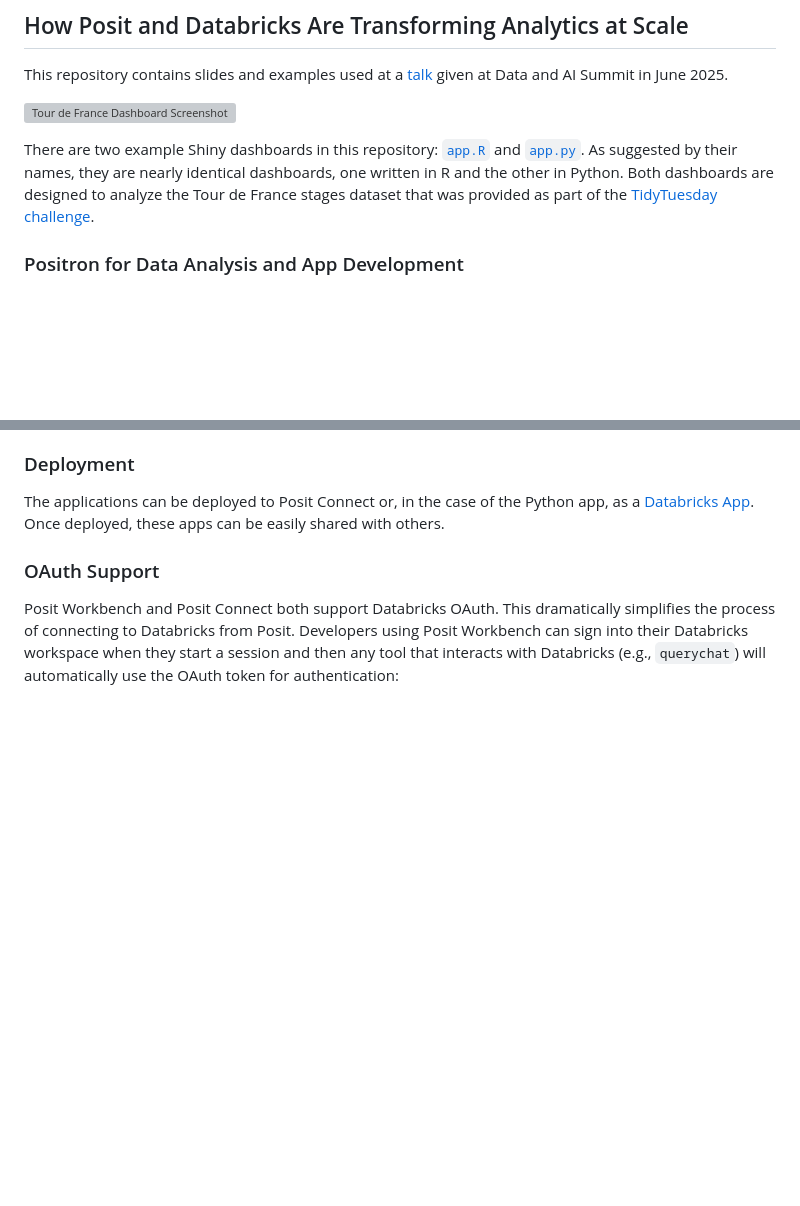
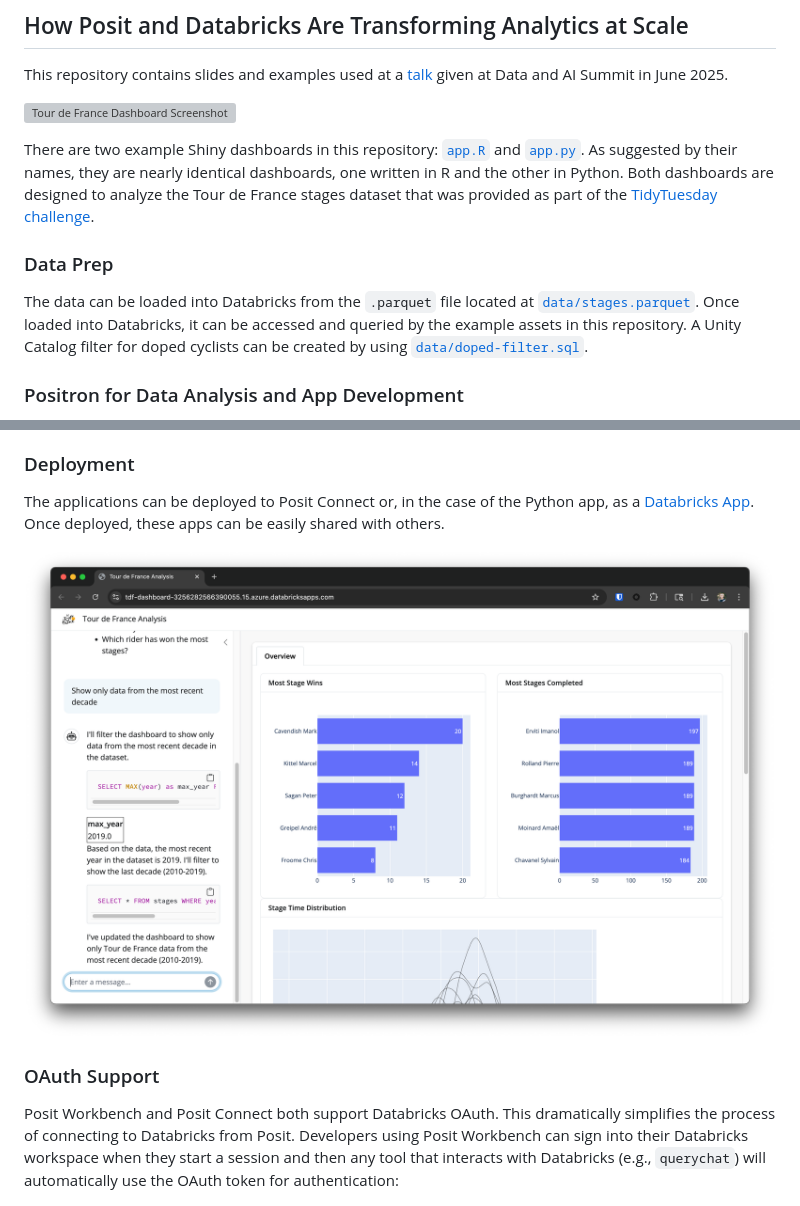
Before and after one commit to npelikan/data-and-ai-summit-2025, a Markdown page: README.md, 2 parts joined by grey strips. Rendered like a GitHub page; pictures changed too: img/databricks-app-deploy.png (added); blank space fills up the shorter version; grey boxes are pictures that could not be loaded.

```diff
--- a/README.md
+++ b/README.md
@@ -11,6 +11,13 @@ dashboards, one written in R and the other in Python. Both dashboards are
 designed to analyze the Tour de France stages dataset that was provided as part
 of the [TidyTuesday
 challenge](https://github.com/rfordatascience/tidytuesday/blob/main/data/2020/2020-04-07/readme.md).
+
+### Data Prep
+The data can be loaded into Databricks from the `.parquet` file located at
+[`data/stages.parquet`](data/stages.parquet). Once loaded into Databricks, it
+can be accessed and queried by the example assets in this repository. A Unity
+Catalog filter for doped cyclists can be created by using
+[`data/doped-filter.sql`](data/doped-filter.sql).
 
 ### Positron for Data Analysis and App Development
 Positron is a next-generation data science IDE from Posit. It provides many of
@@ -50,6 +57,8 @@ The applications can be deployed to Posit Connect or, in the case of the Python
 app, as a [Databricks App](https://www.databricks.com/product/databricks-apps).
 Once deployed, these apps can be easily shared with others.
 
+![Screenshot of the Tour de France dashboard published as a Databricks App](img/databricks-app-deploy.png)
+
 ### OAuth Support
 Posit Workbench and Posit Connect both support Databricks OAuth. This
 dramatically simplifies the process of connecting to Databricks from Posit.
```
Also changed, not shown: other parts of README.md (+3 -3 lines), 2 other files.
